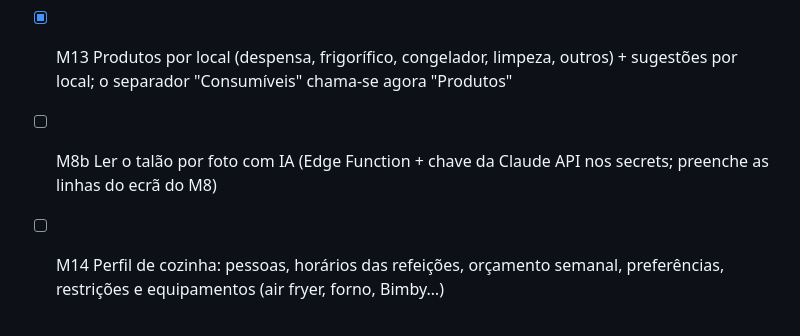
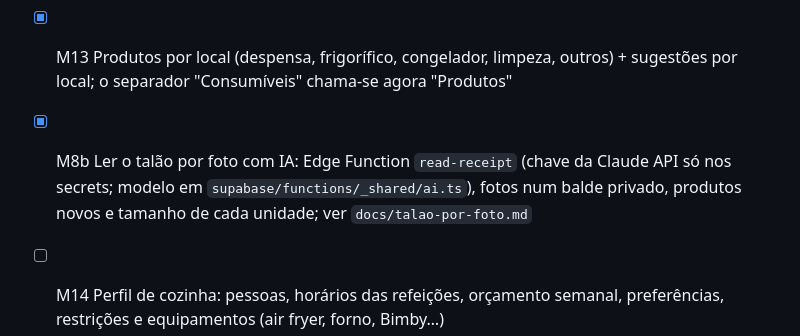
Before and after one commit to martins-gil/oikio, a Markdown page: CLAUDE.md, the part around the change. Drawn GitHub-style.

Commit message:
docs: mark M8b as done
Co-Authored-By: Claude Sonnet 5.5 <noreply@anthropic.com>
Claude-Session: https://claude.ai/code/session_01NAcNC3MJxjx1GqEJP9aUMM

```diff
--- a/CLAUDE.md
+++ b/CLAUDE.md
@@ -94,7 +94,7 @@ Esquema completo na primeira migração: `supabase/migrations/<data>_initial_sch
 - [x] M7b Entregar os lembretes: development build Android (Firebase + EAS) + Edge Function `send-reminders` + agendamento (`pg_cron` + `pg_net` + Vault); ver `docs/lembretes.md`
 - [x] M8 Talões: registo da compra à mão + `confirm_receipt()` (stock, lista de compras, despesa) e ecrã de confirmação
 - [x] M13 Produtos por local (despensa, frigorífico, congelador, limpeza, outros) + sugestões por local; o separador "Consumíveis" chama-se agora "Produtos"
-- [ ] M8b Ler o talão por foto com IA (Edge Function + chave da Claude API nos secrets; preenche as linhas do ecrã do M8)
+- [x] M8b Ler o talão por foto com IA: Edge Function `read-receipt` (chave da Claude API só nos secrets; modelo em `supabase/functions/_shared/ai.ts`), fotos num balde privado, produtos novos e tamanho de cada unidade; ver `docs/talao-por-foto.md`
 - [ ] M14 Perfil de cozinha: pessoas, horários das refeições, orçamento semanal, preferências, restrições e equipamentos (air fryer, forno, Bimby…)
 - [ ] M9 Sugestões de refeições com IA
 - [ ] M15 Otimização dos custos semanais da comida (preços reais dos talões, stock a expirar, orçamento)
```
